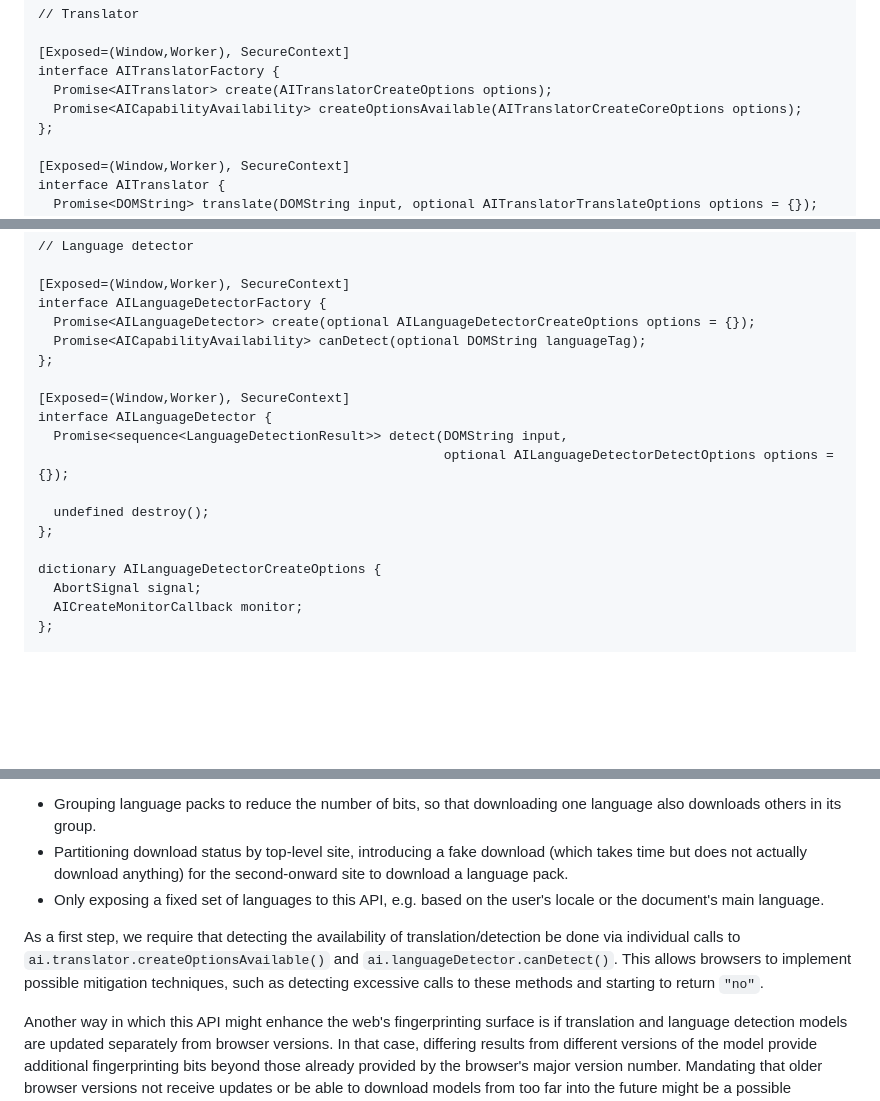
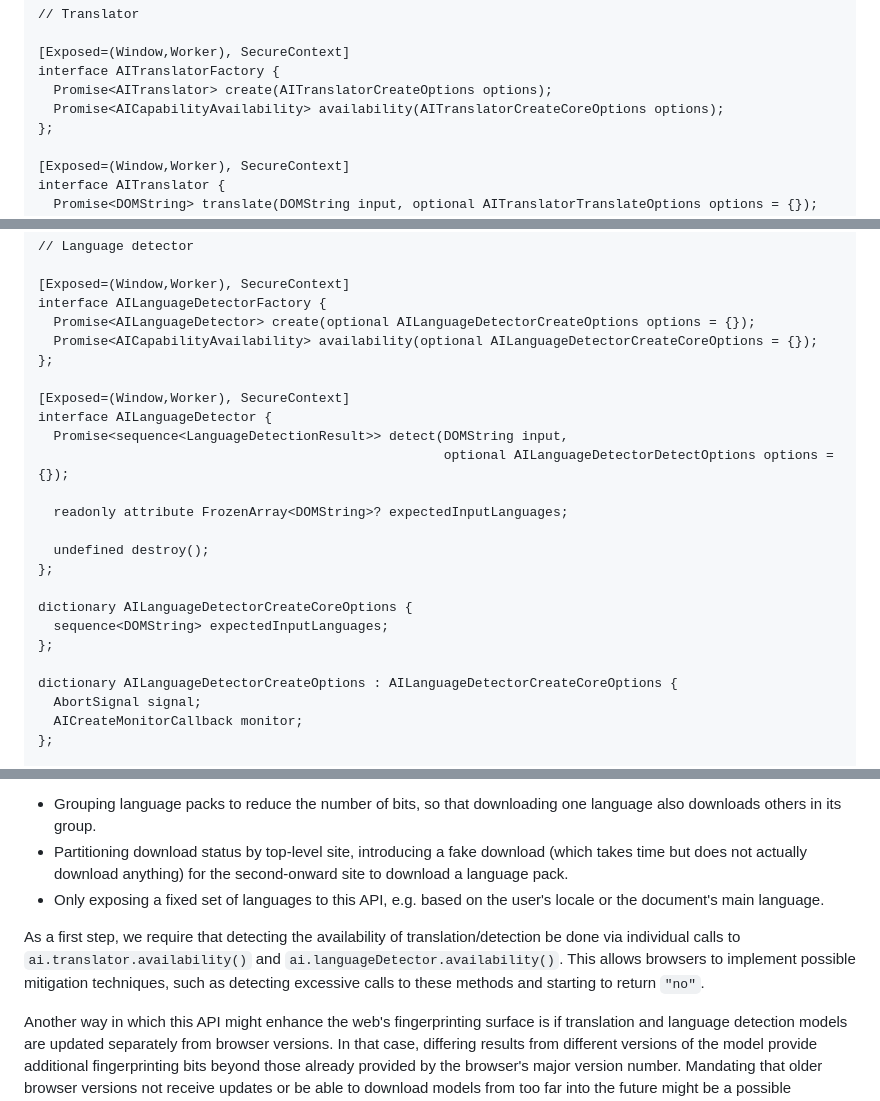
Before and after one commit to WICG/translation-api, a Markdown page: README.md, 3 parts joined by grey strips. GitHub-like rendering; blank space fills up the shorter version.

```diff
--- a/README.md
+++ b/README.md
@@ -224,7 +226,7 @@ enum AICapabilityAvailability { "readily", "after-download", "no" };
 [Exposed=(Window,Worker), SecureContext]
 interface AITranslatorFactory {
   Promise<AITranslator> create(AITranslatorCreateOptions options);
-  Promise<AICapabilityAvailability> createOptionsAvailable(AITranslatorCreateCoreOptions options);
+  Promise<AICapabilityAvailability> availability(AITranslatorCreateCoreOptions options);
 };
 
 [Exposed=(Window,Worker), SecureContext]
@@ -259,7 +261,7 @@ dictionary AITranslatorTranslateOptions {
 [Exposed=(Window,Worker), SecureContext]
 interface AILanguageDetectorFactory {
   Promise<AILanguageDetector> create(optional AILanguageDetectorCreateOptions options = {});
-  Promise<AICapabilityAvailability> canDetect(optional DOMString languageTag);
+  Promise<AICapabilityAvailability> availability(optional AILanguageDetectorCreateCoreOptions = {});
 };
 
 [Exposed=(Window,Worker), SecureContext]
@@ -267,10 +269,16 @@ interface AILanguageDetector {
   Promise<sequence<LanguageDetectionResult>> detect(DOMString input,
                                                     optional AILanguageDetectorDetectOptions options = {});
 
+  readonly attribute FrozenArray<DOMString>? expectedInputLanguages;
+
   undefined destroy();
 };
 
-dictionary AILanguageDetectorCreateOptions {
+dictionary AILanguageDetectorCreateCoreOptions {
+  sequence<DOMString> expectedInputLanguages;
+};
+
+dictionary AILanguageDetectorCreateOptions : AILanguageDetectorCreateCoreOptions {
   AbortSignal signal;
   AICreateMonitorCallback monitor;
 };
@@ -319,7 +319,7 @@ Some sort of mitigation may be necessary here. We believe this is adjacent to ot
 * Partitioning download status by top-level site, introducing a fake download (which takes time but does not actually download anything) for the second-onward site to download a language pack.
 * Only exposing a fixed set of languages to this API, e.g. based on the user's locale or the document's main language.
 
-As a first step, we require that detecting the availability of translation/detection be done via individual calls to `ai.translator.createOptionsAvailable()` and `ai.languageDetector.canDetect()`. This allows browsers to implement possible mitigation techniques, such as detecting excessive calls to these methods and starting to return `"no"`.
+As a first step, we require that detecting the availability of translation/detection be done via individual calls to `ai.translator.availability()` and `ai.languageDetector.availability()`. This allows browsers to implement possible mitigation techniques, such as detecting excessive calls to these methods and starting to return `"no"`.
 
 Another way in which this API might enhance the web's fingerprinting surface is if translation and language detection models are updated separately from browser versions. In that case, differing results from different versions of the model provide additional fingerprinting bits beyond those already provided by the browser's major version number. Mandating that older browser versions not receive updates or be able to download models from too far into the future might be a possible remediation for this.
 
```
Also changed, not shown: other parts of README.md (+23 -29 lines).
